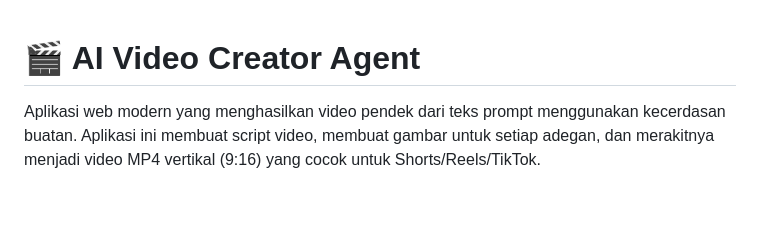
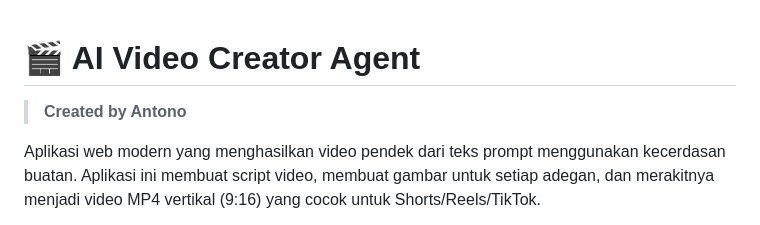
Before and after one commit to antono4/ai-video-generator, a Markdown page: README.md, the part around the change. Rendered like a GitHub page; blank space fills up the shorter version.

Commit message:
Add attribution: Created by Antono

```diff
--- a/README.md
+++ b/README.md
@@ -1,4 +1,7 @@
 # 🎬 AI Video Creator Agent
+
+> **Created by Antono**
+
 
 Aplikasi web modern yang menghasilkan video pendek dari teks prompt menggunakan kecerdasan buatan. Aplikasi ini membuat script video, membuat gambar untuk setiap adegan, dan merakitnya menjadi video MP4 vertikal (9:16) yang cocok untuk Shorts/Reels/TikTok.
 
```
